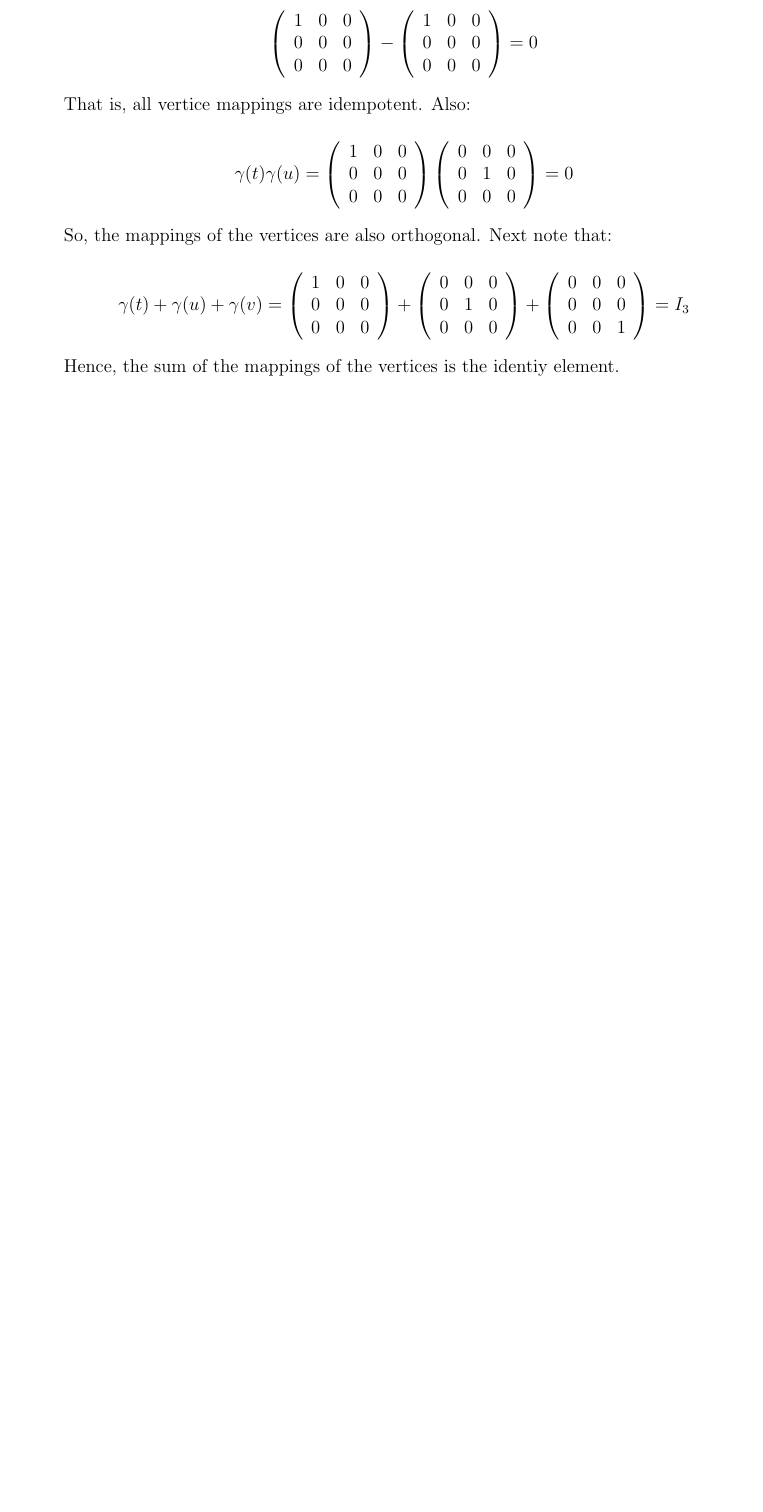
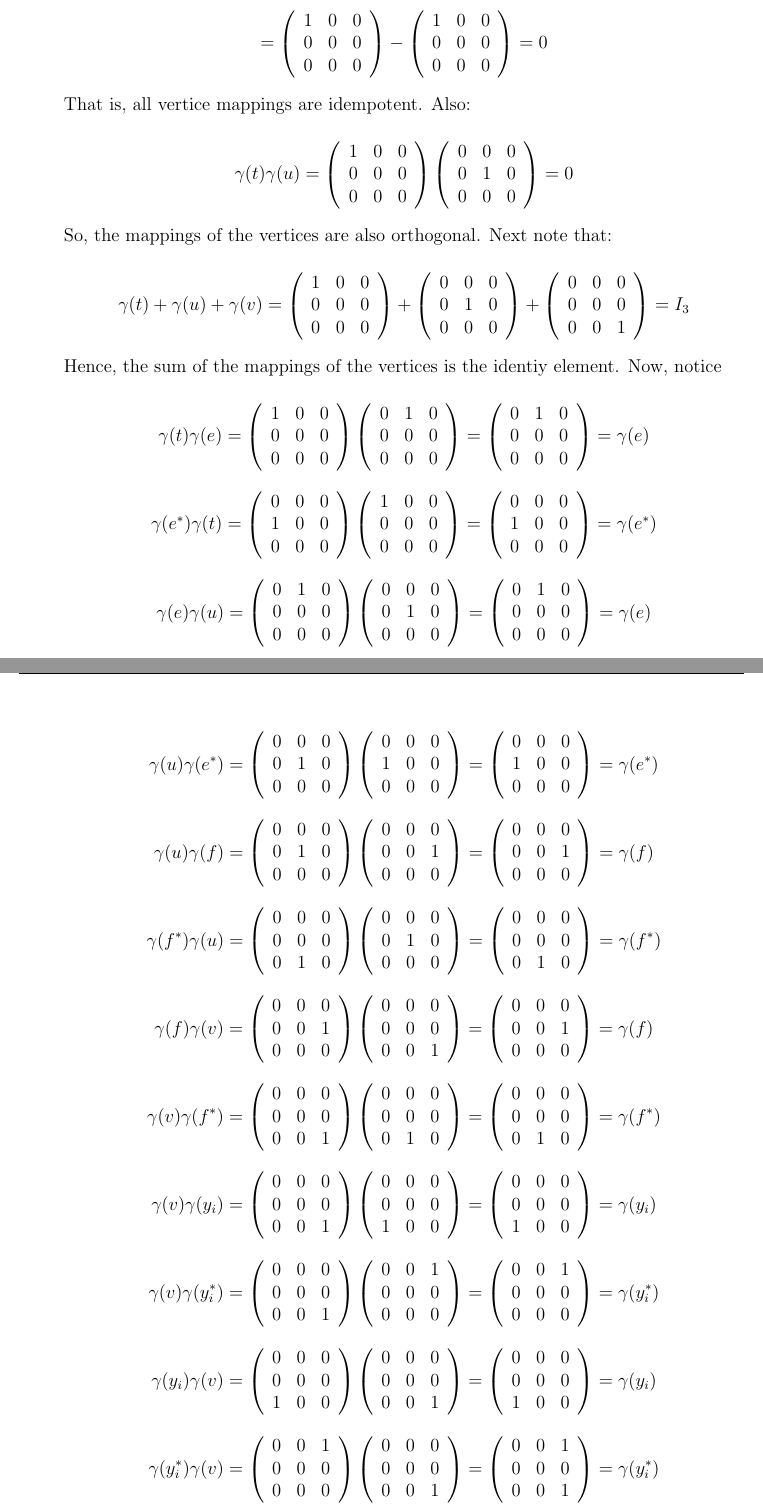
Before and after one commit to StephAStark/Course-Work, a LaTeX problem sheet (Rings II/hw1/hw1.tex, which reads Rings II/hw1/problem4.tex): part of page 8 of 13 before the commit and two parts of pages 8 and 9 of 15 after it, the two joined at a grey line, cut so that both start at the same text, the shorter picture padded with empty space. Compiled offline with pdfLaTeX.

Commit message:
Edited Problem 2

```diff
--- a/Rings II/hw1/problem4.tex
+++ b/Rings II/hw1/problem4.tex
@@ -49,4 +50,54 @@ Explicitly write down a $K$-algebra isomorphism ${\rm M}_3(L_K(R_n)) \cong  L_K(
     +\left(\begin{array}{ccc} 0 & 0 & 0 \\ 0 & 1 & 0 \\ 0 & 0 & 0 \end{array}\right)
     +\left(\begin{array}{ccc} 0 & 0 & 0 \\ 0 & 0 & 0 \\ 0 & 0 & 1 \end{array}\right)=I_3$$
 
-    Hence, the sum of the mappings of the vertices is the identiy element.
+    Hence, the sum of the mappings of the vertices is the identiy element. Now, notice
+
+    $$\gamma(t)\gamma(e)=\left(\begin{array}{ccc} 1 & 0 & 0 \\ 0 & 0 & 0 \\ 0 & 0 & 0 \end{array}\right)
+    \left(\begin{array}{ccc} 0 & 1 & 0 \\ 0 & 0 & 0 \\ 0 & 0 & 0 \end{array}\right)
+    =\left(\begin{array}{ccc} 0 & 1 & 0 \\ 0 & 0 & 0 \\ 0 & 0 & 0 \end{array}\right)=\gamma(e)$$
+
+    $$\gamma(e^*)\gamma(t)=\left(\begin{array}{ccc} 0 & 0 & 0 \\ 1 & 0 & 0 \\ 0 & 0 & 0 \end{array}\right)
+    \left(\begin{array}{ccc} 1 & 0 & 0 \\ 0 & 0 & 0 \\ 0 & 0 & 0 \end{array}\right)
+    =\left(\begin{array}{ccc} 0 & 0 & 0 \\ 1 & 0 & 0 \\ 0 & 0 & 0 \end{array}\right)=\gamma(e^*)$$
+
+    $$\gamma(e)\gamma(u)=\left(\begin{array}{ccc} 0 & 1 & 0 \\ 0 & 0 & 0 \\ 0 & 0 & 0 \end{array}\right)
+    \left(\begin{array}{ccc} 0 & 0 & 0 \\ 0 & 1 & 0 \\ 0 & 0 & 0 \end{array}\right)
+    =\left(\begin{array}{ccc} 0 & 1 & 0 \\ 0 & 0 & 0 \\ 0 & 0 & 0 \end{array}\right)=\gamma(e)$$
+
+    $$\gamma(u)\gamma(e^*)=\left(\begin{array}{ccc} 0 & 0 & 0 \\ 0 & 1 & 0 \\ 0 & 0 & 0 \end{array}\right)
+    \left(\begin{array}{ccc} 0 & 0 & 0 \\ 1 & 0 & 0 \\ 0 & 0 & 0 \end{array}\right)
+    =\left(\begin{array}{ccc} 0 & 0 & 0 \\ 1 & 0 & 0 \\ 0 & 0 & 0 \end{array}\right)=\gamma(e^*)$$
+
+    $$\gamma(u)\gamma(f)=\left(\begin{array}{ccc} 0 & 0 & 0 \\ 0 & 1 & 0 \\ 0 & 0 & 0 \end{array}\right)
+    \left(\begin{array}{ccc} 0 & 0 & 0 \\ 0 & 0 & 1 \\ 0 & 0 & 0 \end{array}\right)
+    =\left(\begin{array}{ccc} 0 & 0 & 0 \\ 0 & 0 & 1 \\ 0 & 0 & 0 \end{array}\right)=\gamma(f)$$
+
+    $$\gamma(f^*)\gamma(u)=\left(\begin{array}{ccc} 0 & 0 & 0 \\ 0 & 0 & 0 \\ 0 & 1 & 0 \end{array}\right)
+    \left(\begin{array}{ccc} 0 & 0 & 0 \\ 0 & 1 & 0 \\ 0 & 0 & 0 \end{array}\right)
+    =\left(\begin{array}{ccc} 0 & 0 & 0 \\ 0 & 0 & 0 \\ 0 & 1 & 0 \end{array}\right)=\gamma(f^*)$$
+
+    $$\gamma(f)\gamma(v)=\left(\begin{array}{ccc} 0 & 0 & 0 \\ 0 & 0 & 1 \\ 0 & 0 & 0 \end{array}\right)
+    \left(\begin{array}{ccc} 0 & 0 & 0 \\ 0 & 0 & 0 \\ 0 & 0 & 1 \end{array}\right)
+    =\left(\begin{array}{ccc} 0 & 0 & 0 \\ 0 & 0 & 1 \\ 0 & 0 & 0 \end{array}\right)=\gamma(f)$$
+
+    $$\gamma(v)\gamma(f^*)=\left(\begin{array}{ccc} 0 & 0 & 0 \\ 0 & 0 & 0 \\ 0 & 0 & 1 \end{array}\right)
+    \left(\begin{array}{ccc} 0 & 0 & 0 \\ 0 & 0 & 0 \\ 0 & 1 & 0 \end{array}\right)
+    =\left(\begin{array}{ccc} 0 & 0 & 0 \\ 0 & 0 & 0 \\ 0 & 1 & 0 \end{array}\right)=\gamma(f^*)$$
+
+    $$\gamma(v)\gamma(y_i)=\left(\begin{array}{ccc} 0 & 0 & 0 \\ 0 & 0 & 0 \\ 0 & 0 & 1 \end{array}\right)
+    \left(\begin{array}{ccc} 0 & 0 & 0 \\ 0 & 0 & 0 \\ 1 & 0 & 0 \end{array}\right)
+    =\left(\begin{array}{ccc} 0 & 0 & 0 \\ 0 & 0 & 0 \\ 1 & 0 & 0 \end{array}\right)=\gamma(y_i)$$
+
+    $$\gamma(v)\gamma(y_i^*)=\left(\begin{array}{ccc} 0 & 0 & 0 \\ 0 & 0 & 0 \\ 0 & 0 & 1 \end{array}\right)
+    \left(\begin{array}{ccc} 0 & 0 & 1 \\ 0 & 0 & 0 \\ 0 & 0 & 0 \end{array}\right)
+    =\left(\begin{array}{ccc} 0 & 0 & 1 \\ 0 & 0 & 0 \\ 0 & 0 & 0 \end{array}\right)=\gamma(y_i^*)$$
+
+    $$\gamma(y_i)\gamma(v)=\left(\begin{array}{ccc} 0 & 0 & 0 \\ 0 & 0 & 0 \\ 1 & 0 & 0 \end{array}\right)
+    \left(\begin{array}{ccc} 0 & 0 & 0 \\ 0 & 0 & 0 \\ 0 & 0 & 1 \end{array}\right)
+    =\left(\begin{array}{ccc} 0 & 0 & 0 \\ 0 & 0 & 0 \\ 1 & 0 & 0 \end{array}\right)=\gamma(y_i)$$
+
+    $$\gamma(y_i^*)\gamma(v)=\left(\begin{array}{ccc} 0 & 0 & 1 \\ 0 & 0 & 0 \\ 0 & 0 & 0 \end{array}\right)
+    \left(\begin{array}{ccc} 0 & 0 & 0 \\ 0 & 0 & 0 \\ 0 & 0 & 1 \end{array}\right)
+    =\left(\begin{array}{ccc} 0 & 0 & 1 \\ 0 & 0 & 0 \\ 0 & 0 & 1 \end{array}\right)=\gamma(y_i^*)$$
+
+    $$\gamma(e)\gamma(e^*)=\left(\begin{array}{ccc} 0 & 1 & 0 \\ 0 & 0 & 0 \\ 0 & 0 & 0 \end{array}\right)
```
Also changed, not shown: Rings II/hw1/problem4.tex (32 more changed lines).
